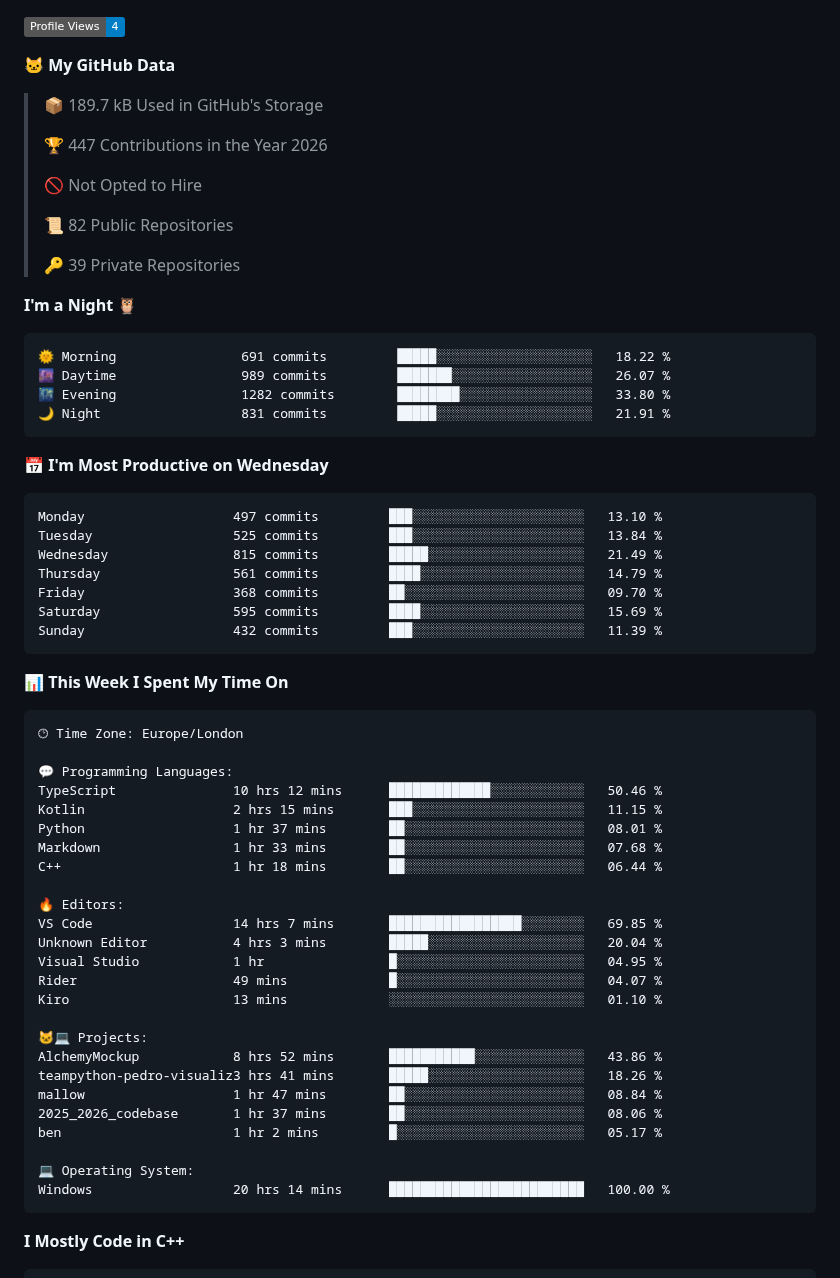
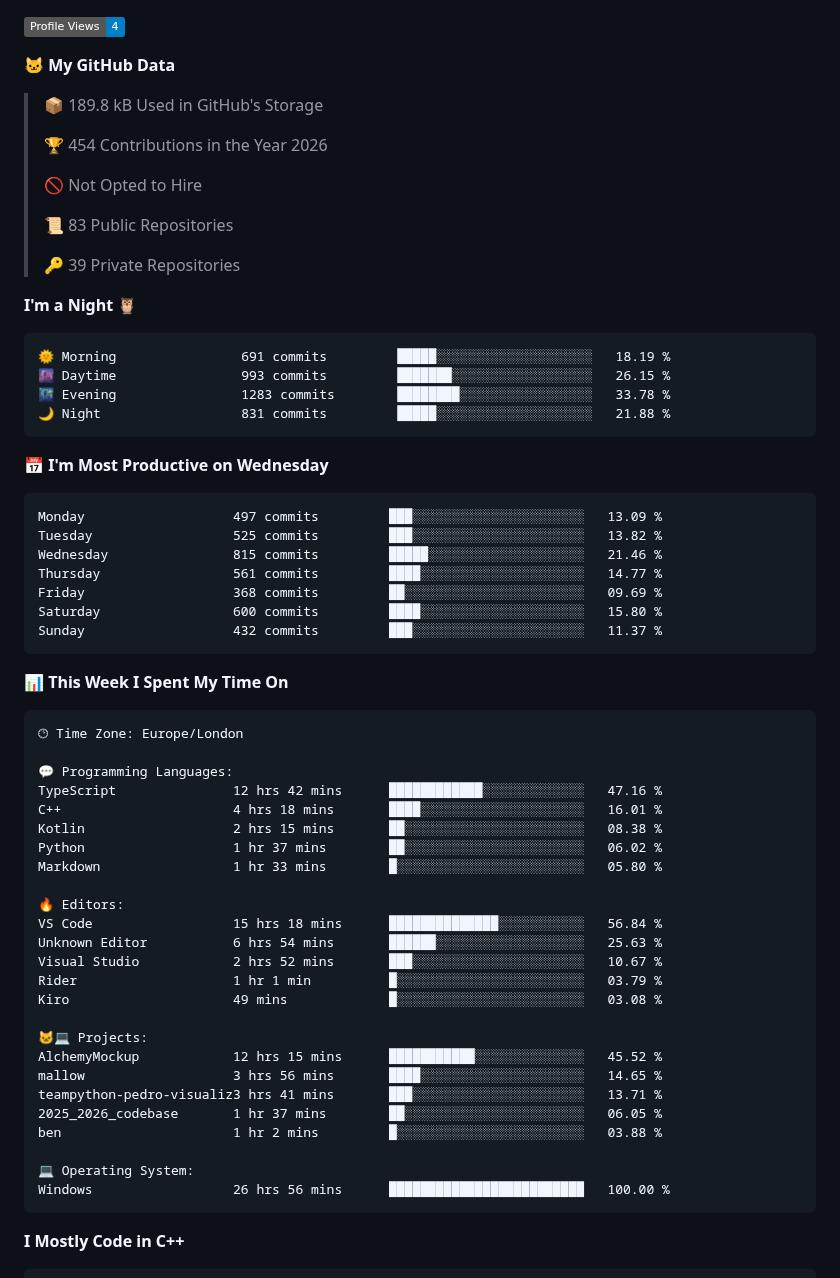
Before and after one commit to BenMcAvoy/BenMcAvoy, a Markdown page: README.md, the part around one of its changes. Drawn GitHub-style; badges without logos.

Commit message:
Updated with Dev Metrics

````diff
--- a/README.md
+++ b/README.md
@@ -22,34 +22,34 @@ I'm passionate about learning to program and currently diving into **C++**. Here
 
 **🐱 My GitHub Data**
 
-> 📦 189.7 kB Used in GitHub's Storage
+> 📦 189.8 kB Used in GitHub's Storage
  >
-> 🏆 447 Contributions in the Year 2026
+> 🏆 454 Contributions in the Year 2026
  >
 > 🚫 Not Opted to Hire
  >
-> 📜 82 Public Repositories
+> 📜 83 Public Repositories
  >
 > 🔑 39 Private Repositories
  >
 **I'm a Night 🦉**
 
 ```text
-🌞 Morning                691 commits         █████░░░░░░░░░░░░░░░░░░░░   18.22 %
-🌆 Daytime                989 commits         ███████░░░░░░░░░░░░░░░░░░   26.07 %
-🌃 Evening                1282 commits        ████████░░░░░░░░░░░░░░░░░   33.80 %
-🌙 Night                  831 commits         █████░░░░░░░░░░░░░░░░░░░░   21.91 %
+🌞 Morning                691 commits         █████░░░░░░░░░░░░░░░░░░░░   18.19 %
+🌆 Daytime                993 commits         ███████░░░░░░░░░░░░░░░░░░   26.15 %
+🌃 Evening                1283 commits        ████████░░░░░░░░░░░░░░░░░   33.78 %
+🌙 Night                  831 commits         █████░░░░░░░░░░░░░░░░░░░░   21.88 %
 ```
 📅 **I'm Most Productive on Wednesday**
 
 ```text
-Monday                   497 commits         ███░░░░░░░░░░░░░░░░░░░░░░   13.10 %
-Tuesday                  525 commits         ███░░░░░░░░░░░░░░░░░░░░░░   13.84 %
-Wednesday                815 commits         █████░░░░░░░░░░░░░░░░░░░░   21.49 %
-Thursday                 561 commits         ████░░░░░░░░░░░░░░░░░░░░░   14.79 %
-Friday                   368 commits         ██░░░░░░░░░░░░░░░░░░░░░░░   09.70 %
-Saturday                 595 commits         ████░░░░░░░░░░░░░░░░░░░░░   15.69 %
-Sunday                   432 commits         ███░░░░░░░░░░░░░░░░░░░░░░   11.39 %
+Monday                   497 commits         ███░░░░░░░░░░░░░░░░░░░░░░   13.09 %
+Tuesday                  525 commits         ███░░░░░░░░░░░░░░░░░░░░░░   13.82 %
+Wednesday                815 commits         █████░░░░░░░░░░░░░░░░░░░░   21.46 %
+Thursday                 561 commits         ████░░░░░░░░░░░░░░░░░░░░░   14.77 %
+Friday                   368 commits         ██░░░░░░░░░░░░░░░░░░░░░░░   09.69 %
+Saturday                 600 commits         ████░░░░░░░░░░░░░░░░░░░░░   15.80 %
+Sunday                   432 commits         ███░░░░░░░░░░░░░░░░░░░░░░   11.37 %
 ```
 
 
@@ -59,28 +59,28 @@ Sunday                   432 commits         ███░░░░░░░░
 🕑︎ Time Zone: Europe/London
 
 💬 Programming Languages:
-TypeScript               10 hrs 12 mins      █████████████░░░░░░░░░░░░   50.46 %
-Kotlin                   2 hrs 15 mins       ███░░░░░░░░░░░░░░░░░░░░░░   11.15 %
-Python                   1 hr 37 mins        ██░░░░░░░░░░░░░░░░░░░░░░░   08.01 %
-Markdown                 1 hr 33 mins        ██░░░░░░░░░░░░░░░░░░░░░░░   07.68 %
-C++                      1 hr 18 mins        ██░░░░░░░░░░░░░░░░░░░░░░░   06.44 %
+TypeScript               12 hrs 42 mins      ████████████░░░░░░░░░░░░░   47.16 %
+C++                      4 hrs 18 mins       ████░░░░░░░░░░░░░░░░░░░░░   16.01 %
+Kotlin                   2 hrs 15 mins       ██░░░░░░░░░░░░░░░░░░░░░░░   08.38 %
+Python                   1 hr 37 mins        ██░░░░░░░░░░░░░░░░░░░░░░░   06.02 %
+Markdown                 1 hr 33 mins        █░░░░░░░░░░░░░░░░░░░░░░░░   05.80 %
 
 🔥 Editors:
-VS Code                  14 hrs 7 mins       █████████████████░░░░░░░░   69.85 %
-Unknown Editor           4 hrs 3 mins        █████░░░░░░░░░░░░░░░░░░░░   20.04 %
-Visual Studio            1 hr                █░░░░░░░░░░░░░░░░░░░░░░░░   04.95 %
-Rider                    49 mins             █░░░░░░░░░░░░░░░░░░░░░░░░   04.07 %
-Kiro                     13 mins             ░░░░░░░░░░░░░░░░░░░░░░░░░   01.10 %
+VS Code                  15 hrs 18 mins      ██████████████░░░░░░░░░░░   56.84 %
+Unknown Editor           6 hrs 54 mins       ██████░░░░░░░░░░░░░░░░░░░   25.63 %
+Visual Studio            2 hrs 52 mins       ███░░░░░░░░░░░░░░░░░░░░░░   10.67 %
+Rider                    1 hr 1 min          █░░░░░░░░░░░░░░░░░░░░░░░░   03.79 %
+Kiro                     49 mins             █░░░░░░░░░░░░░░░░░░░░░░░░   03.08 %
 
 🐱‍💻 Projects:
-AlchemyMockup            8 hrs 52 mins       ███████████░░░░░░░░░░░░░░   43.86 %
-teampython-pedro-visualiz3 hrs 41 mins       █████░░░░░░░░░░░░░░░░░░░░   18.26 %
-mallow                   1 hr 47 mins        ██░░░░░░░░░░░░░░░░░░░░░░░   08.84 %
-2025_2026_codebase       1 hr 37 mins        ██░░░░░░░░░░░░░░░░░░░░░░░   08.06 %
-ben                      1 hr 2 mins         █░░░░░░░░░░░░░░░░░░░░░░░░   05.17 %
+AlchemyMockup            12 hrs 15 mins      ███████████░░░░░░░░░░░░░░   45.52 %
+mallow                   3 hrs 56 mins       ████░░░░░░░░░░░░░░░░░░░░░   14.65 %
+teampython-pedro-visualiz3 hrs 41 mins       ███░░░░░░░░░░░░░░░░░░░░░░   13.71 %
+2025_2026_codebase       1 hr 37 mins        ██░░░░░░░░░░░░░░░░░░░░░░░   06.05 %
+ben                      1 hr 2 mins         █░░░░░░░░░░░░░░░░░░░░░░░░   03.88 %
 
 💻 Operating System:
-Windows                  20 hrs 14 mins      █████████████████████████   100.00 %
+Windows                  26 hrs 56 mins      █████████████████████████   100.00 %
 ```
 
 **I Mostly Code in C++**
````
Also changed, not shown: other parts of README.md (+2 -2 lines), assets/bar_graph.png.
